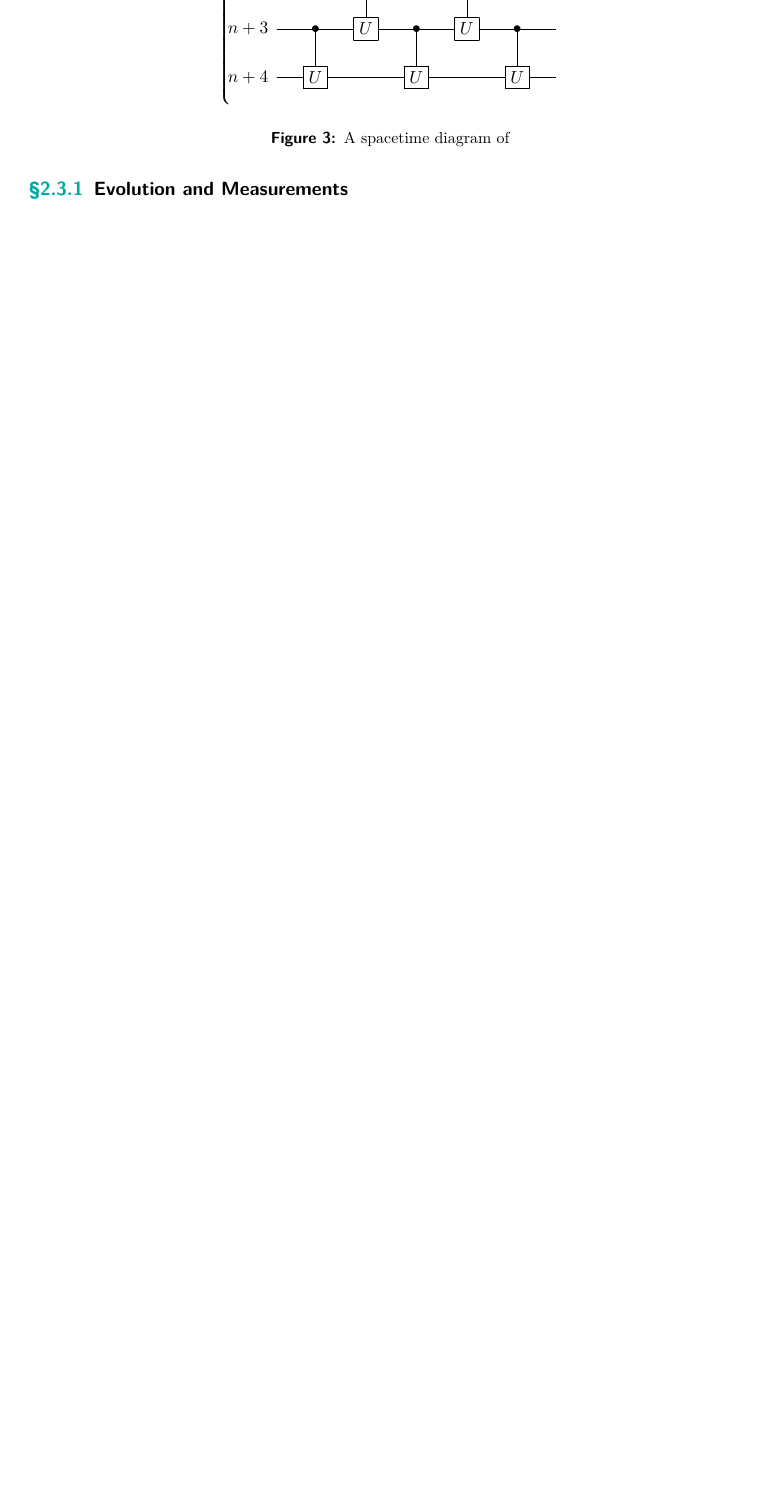
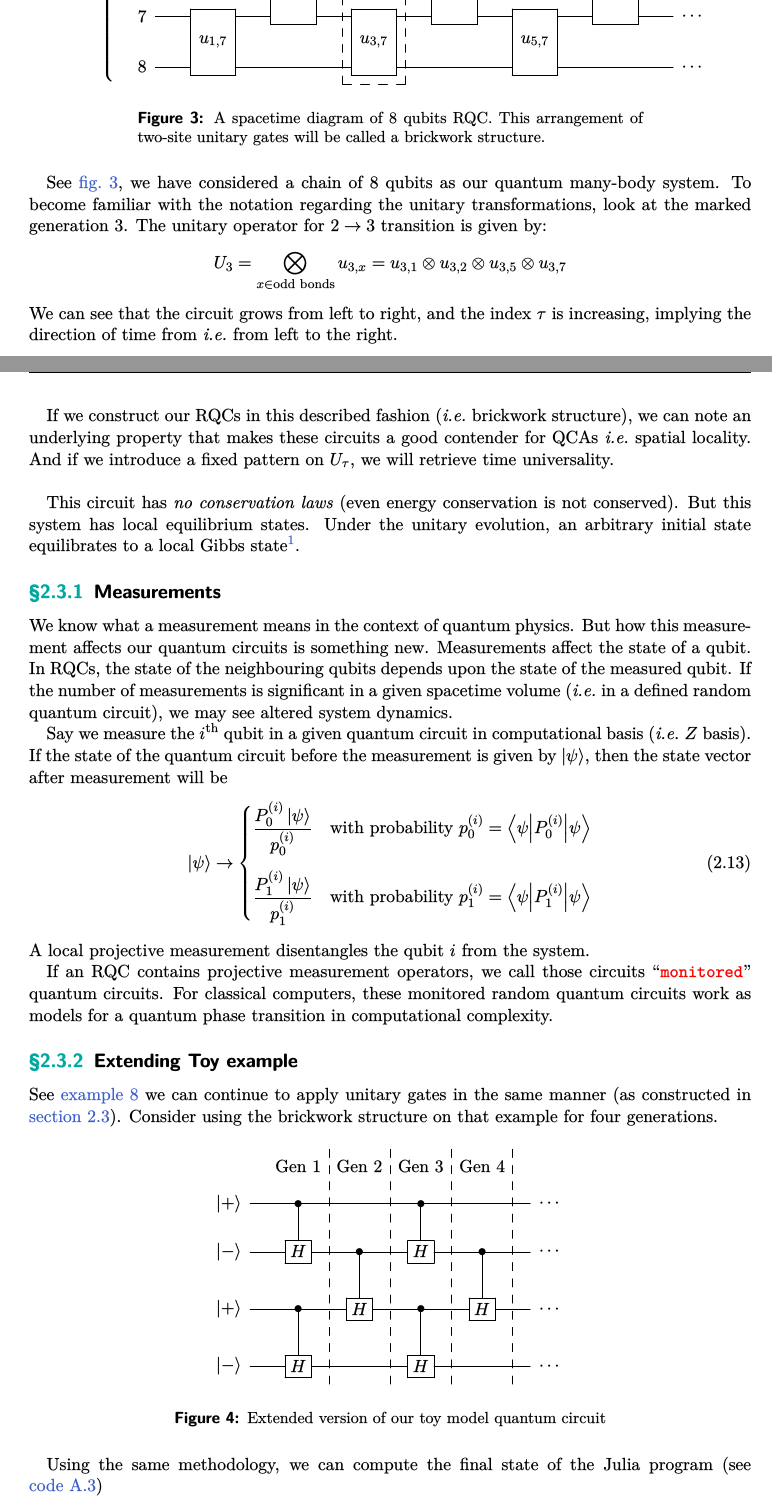
Before and after one commit to iamPiyushKrSingh/NIUS-Physics-20.2, a LaTeX thesis (report.tex): part of page 15 of 18 before the commit and two parts of pages 15 and 16 of 20 after it, the two joined at a grey line, cut at the place of the change, the shorter picture padded with empty space. The pictures show the PDF file report.pdf that the author committed with the source.

Commit message:
Added brickwork structure

```diff
--- a/report.tex
+++ b/report.tex
@@ -547,21 +548,62 @@ We label all the pairwise unitary operators by the position of the control qubit
 
 \begin{figure}[H]
     \[
-        \Qcircuit @C=1.5em @R=1.5em {
-        & \lstick{n-3} & \ctrl{1} & \qw      & \ctrl{1} & \qw      & \ctrl{1} & \qw \\
-        & \lstick{n-2} & \gate{U} & \ctrl{1} & \gate{U} & \ctrl{1} & \gate{U} & \qw \\
-        & \lstick{n-1} & \ctrl{1} & \gate{U} & \ctrl{1} & \gate{U} & \ctrl{1} & \qw \\
-        & \lstick{n}   & \gate{U} & \ctrl{1} & \gate{U} & \ctrl{1} & \gate{U} & \qw \\
-        & \lstick{n+1} & \ctrl{1} & \gate{U} & \ctrl{1} & \gate{U} & \ctrl{1} & \qw \\
-        & \lstick{n+2} & \gate{U} & \ctrl{1} & \gate{U} & \ctrl{1} & \gate{U} & \qw \\
-        & \lstick{n+3} & \ctrl{1} & \gate{U} & \ctrl{1} & \gate{U} & \ctrl{1} & \qw \\
-        & \lstick{n+4} & \gate{U} & \qw      & \gate{U} & \qw      & \gate{U} & \qw
-        \inputgroupv{1}{8}{3em}{0em}{}
-        \inputgrouph{1}{8}{9.45em}{\ket{\psi}}{2.5em}
+        \Qcircuit @C=2em @R=2em {
+        &&&&\mbox{Gen. 3}&&&\\
+        & \lstick{1} & \multigate{1}{u_{1,1}} & \qw & \multigate{1}{u_{3,1}} & \qw & \multigate{1}{u_{5,1}} & \qw & \rstick{\cdots}\qw  \\
+        & \lstick{2} & \ghost{u_{1,1}}        & \multigate{1}{u_{2,2}} & \ghost{u_{3,1}}        & \multigate{1}{u_{4,2}} & \ghost{u_{5,1}}        & \multigate{1}{u_{6,2}} & \rstick{\cdots}\qw  \\
+        & \lstick{3} & \multigate{1}{u_{1,3}} & \ghost{u_{2,2}} & \multigate{1}{u_{3,3}} & \ghost{u_{4,2}} & \multigate{1}{u_{5,3}} & \ghost{u_{6,2}} & \rstick{\cdots}\qw  \\
+        & \lstick{4} & \ghost{u_{1,3}}        & \multigate{1}{u_{2,4}} & \ghost{u_{3,3}}        & \multigate{1}{u_{4,4}} & \ghost{u_{5,3}}        & \multigate{1}{u_{6,4}} & \rstick{\cdots}\qw  \\
+        & \lstick{5} & \multigate{1}{u_{1,5}} & \ghost{u_{2,4}} & \multigate{1}{u_{3,5}} & \ghost{u_{4,4}} & \multigate{1}{u_{5,5}} & \ghost{u_{6,4}} & \rstick{\cdots}\qw  \\
+        & \lstick{6} & \ghost{u_{1,5}}        & \multigate{1}{u_{2,6}} & \ghost{u_{3,5}}        & \multigate{1}{u_{4,6}} & \ghost{u_{5,5}}        & \multigate{1}{u_{6,6}} & \rstick{\cdots}\qw  \\
+        & \lstick{7} & \multigate{1}{u_{1,7}} & \ghost{u_{2,6}} & \multigate{1}{u_{3,7}} & \ghost{u_{4,6}} & \multigate{1}{u_{5,7}} & \ghost{u_{6,6}} & \rstick{\cdots}\qw  \\
+        & \lstick{8} & \ghost{u_{1,7}}        & \qw & \ghost{u_{3,7}}        & \qw & \ghost{u_{5,7}}        & \qw & \rstick{\cdots}\qw
+        \inputgroupv{2}{9}{1.5em}{0em}{}
+        \inputgrouph{2}{9}{10.1em}{\H^{\otimes 8} \ni \ket{\psi}}{3.5em}
+        \gategroup{2}{5}{9}{5}{1em}{--}
         }
     \]
-    \caption{A spacetime diagram of }
+    \caption{A spacetime diagram of 8 qubits RQC. This arrangement of two-site unitary gates will be called a brickwork structure.}
     \label{fig:brickwork}
 \end{figure}
+See \cref{fig:brickwork}, we have considered a chain of 8 qubits as our quantum many-body system. To become familiar with the notation regarding the unitary transformations, look at the marked generation 3. The unitary operator for \(2 \to 3\) transition is given by:
+\begin{equation*}
+    U_3 = \bigotimes_{x \in \text{odd bonds}} u_{3, x} = u_{3,1} \otimes u_{3,2} \otimes u_{3,5} \otimes u_{3,7}
+\end{equation*}
+We can see that the circuit grows from left to right, and the index \(\tau\) is increasing, implying the direction of time from \ie from left to the right.
 
-\subsection{Evolution and Measurements}\label{ssec:measurement}
+If we construct our RQCs in this described fashion (\ie brickwork structure), we can note an underlying property that makes these circuits a good contender for QCAs \ie spatial locality. And if we introduce a fixed pattern on \(U_\tau\), we will retrieve time universality.\\
+
+This circuit has \emph{no conservation laws} (even energy conservation is not conserved). But this system has local equilibrium states. Under the unitary evolution, an arbitrary initial state equilibrates to a local Gibbs state\footnote{\url{https://en.wikipedia.org/wiki/Gibbs_state}}.
+
+\subsection{Measurements}\label{ssec:measurement}
+
+We know what a measurement means in the context of quantum physics. But how this measurement affects our quantum circuits is something new. Measurements affect the state of a qubit. In RQCs, the state of the neighbouring qubits depends upon the state of the measured qubit. If the number of measurements is significant in a given spacetime volume (\ie in a defined random quantum circuit), we may see altered system dynamics.
+
+Say we measure the \(i\)\textsuperscript{th} qubit in a given quantum circuit in computational basis (\ie \(Z\) basis). If the state of the quantum circuit before the measurement is given by \(\ket{\psi}\), then the state vector after measurement will be
+\begin{equation}
+    \ket{\psi} \to \begin{cases}
+        \frac{P_\u^{(i)} \ket{\psi}}{p_\u^{(i)}} & \text{with probability \(p_\u^{(i)} = \ev**{P_\u^{(i)}}{\psi}\)} \\[4ex]
+        \frac{P_\d^{(i)} \ket{\psi}}{p_\d^{(i)}} & \text{with probability \(p_\d^{(i)} = \ev**{P_\d^{(i)}}{\psi}\)}
+    \end{cases}
+\end{equation}
+A local projective measurement disentangles the qubit \(i\) from the system.
+
+If an RQC contains projective measurement operators, we call those circuits ``\vocab{monitored}'' quantum circuits. For classical computers, these monitored random quantum circuits work as models for a quantum phase transition in computational complexity.
+
+\subsection{Extending Toy example}
+See \cref{eg:toy-model} we can continue to apply unitary gates in the same manner (as constructed in \cref{sec:brickwork}). Consider using the brickwork structure on that example for four generations.
+\begin{figure}[H]
+    \[
+        \Qcircuit @C=2em @R=2em {
+        & \mbox{Gen 1} \barrier[-1.75em]{4} & \mbox{Gen 2} \barrier[-1.75em]{4} & \mbox{Gen 3} \barrier[-1.75em]{4} & \mbox{Gen 4} \barrier[-1em]{4} &         \\
+        \lstick{\kr} & \ctrl{1} & \qw      & \ctrl{1} & \qw      & \rstick{\cdots} \qw \\
+        \lstick{\kl} & \gate{H} & \ctrl{1} & \gate{H} & \ctrl{1} & \rstick{\cdots} \qw \\
+        \lstick{\kr} & \ctrl{1} & \gate{H} & \ctrl{1} & \gate{H} & \rstick{\cdots} \qw \\
+        \lstick{\kl} & \gate{H} & \qw      & \gate{H} & \qw      & \rstick{\cdots} \qw
+        }
+    \]
+    \caption{Extended version of our toy model quantum circuit}
+    \label{fig:toy-ext}
+\end{figure}
+Using the same methodology, we can compute the final state of the Julia program (see \cref{lst:toy-ext})
```
Also changed, not shown: handout.sty (+1 -1 lines), images/fidelity_plot.png (added), report.pdf, report.tex (22 more changed lines).
